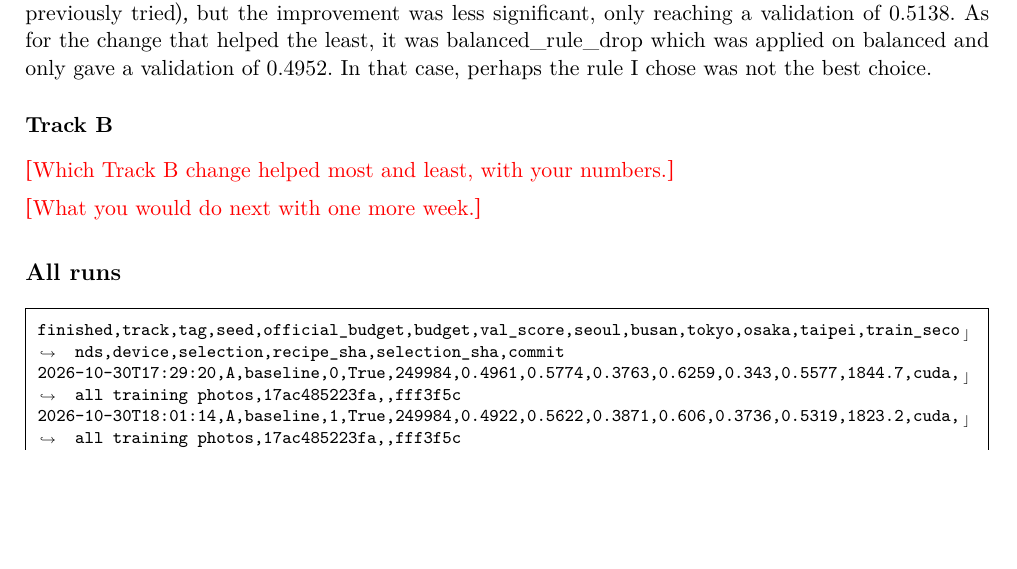
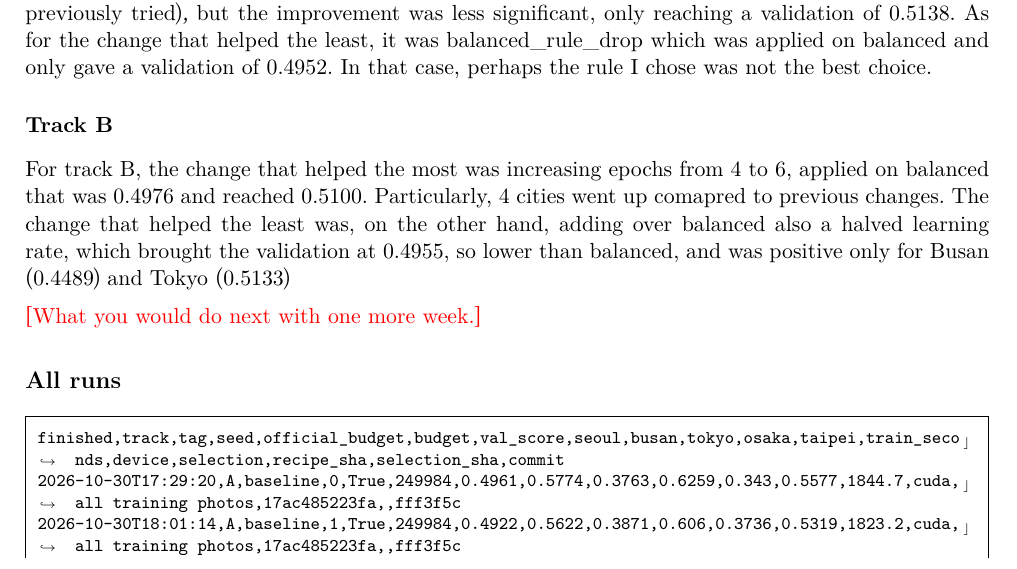
Before and after one commit to giuliag9/MAS1004-assignment2, a LaTeX document (long_report/long_report.tex): part of page 5 of 10, cut so that both start at the same text, the shorter picture padded with empty space. Compiled offline with XeLaTeX.

Commit message:
Long report: which Track B change helped most and least
Co-Authored-By: Claude Opus 5.5 <noreply@anthropic.com>
Claude-Session: https://claude.ai/code/session_012WCcwhv6WwxtD3NQYAvQih

```diff
--- a/long_report/long_report.tex
+++ b/long_report/long_report.tex
@@ -192,7 +192,7 @@ Overall the leaderboard score was always lower than my validation. Since the pho
 For track A the change that helped the most is balanced, the change that made all cities being drawn equally. Compared to the baseline seed 0 which gave 0.4961 as validation, balanced reached 0.5117, and was even higher than my first change more\_often\_outside that gave a lower validation than baseline 0.4876. In particualr balanced helped mainly Busan, Osaka and Taipei, while Seoul and Tokyo went down. After that change, the other changes I tried struggled to improve the model, until balanced\_zoom\_small\_lr which was applied on balanced and added two changes together (that I previously tried), but the improvement was less significant, only reaching a validation of 0.5138. As for the change that helped the least, it was balanced\_rule\_drop which was applied on balanced and only gave a validation of 0.4952. In that case, perhaps the rule I chose was not the best choice.
 
 \subsection*{Track B}
-\fillin{Which Track B change helped most and least, with your numbers.}
+For track B, the change that helped the most was increasing epochs from 4 to 6, applied on balanced that was 0.4976 and reached 0.5100. Particularly, 4 cities went up comapred to previous changes. The change that helped the least was, on the other hand, adding over balanced also a halved learning rate, which brought the validation at 0.4955, so lower than balanced, and was positive only for Busan (0.4489) and Tokyo (0.5133)
 
 \fillin{What you would do next with one more week.}
 
```
